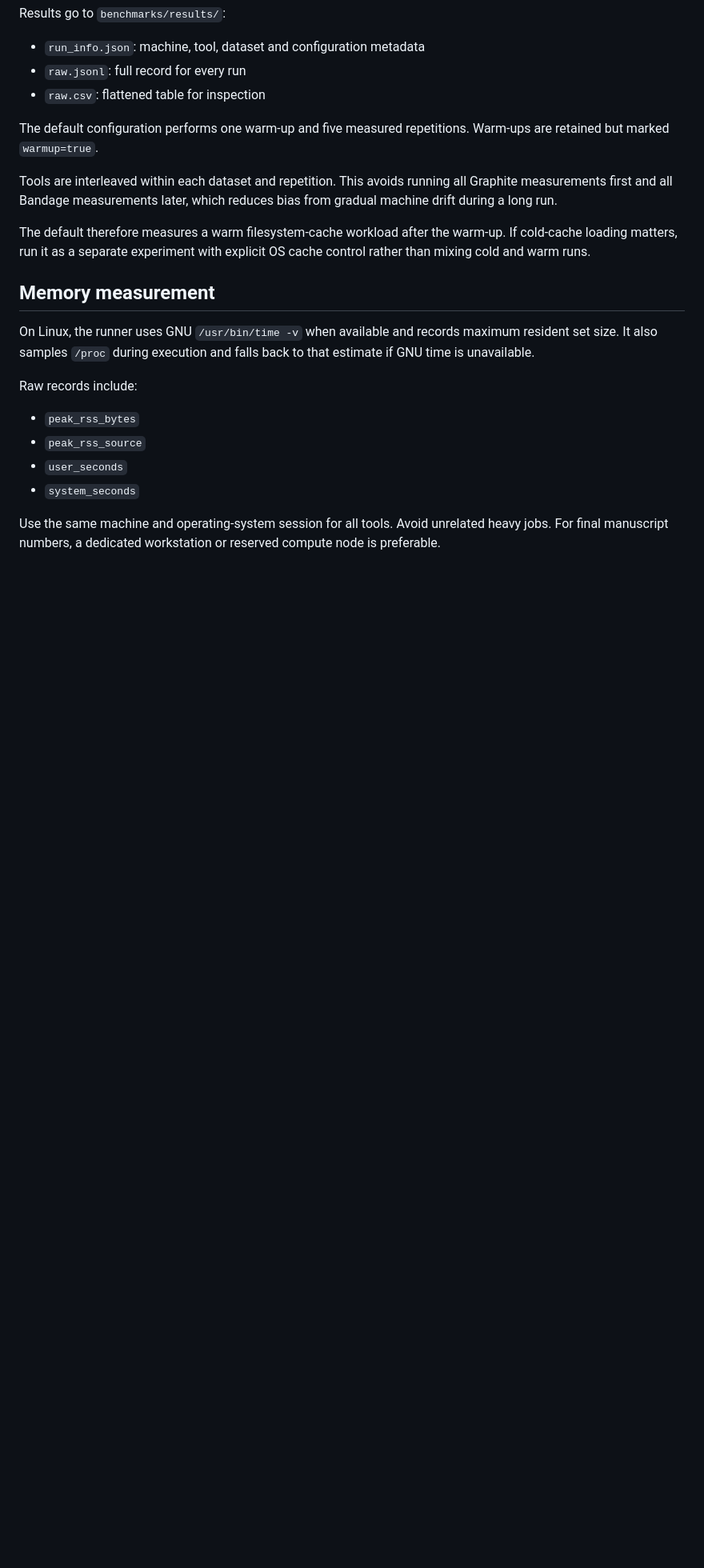
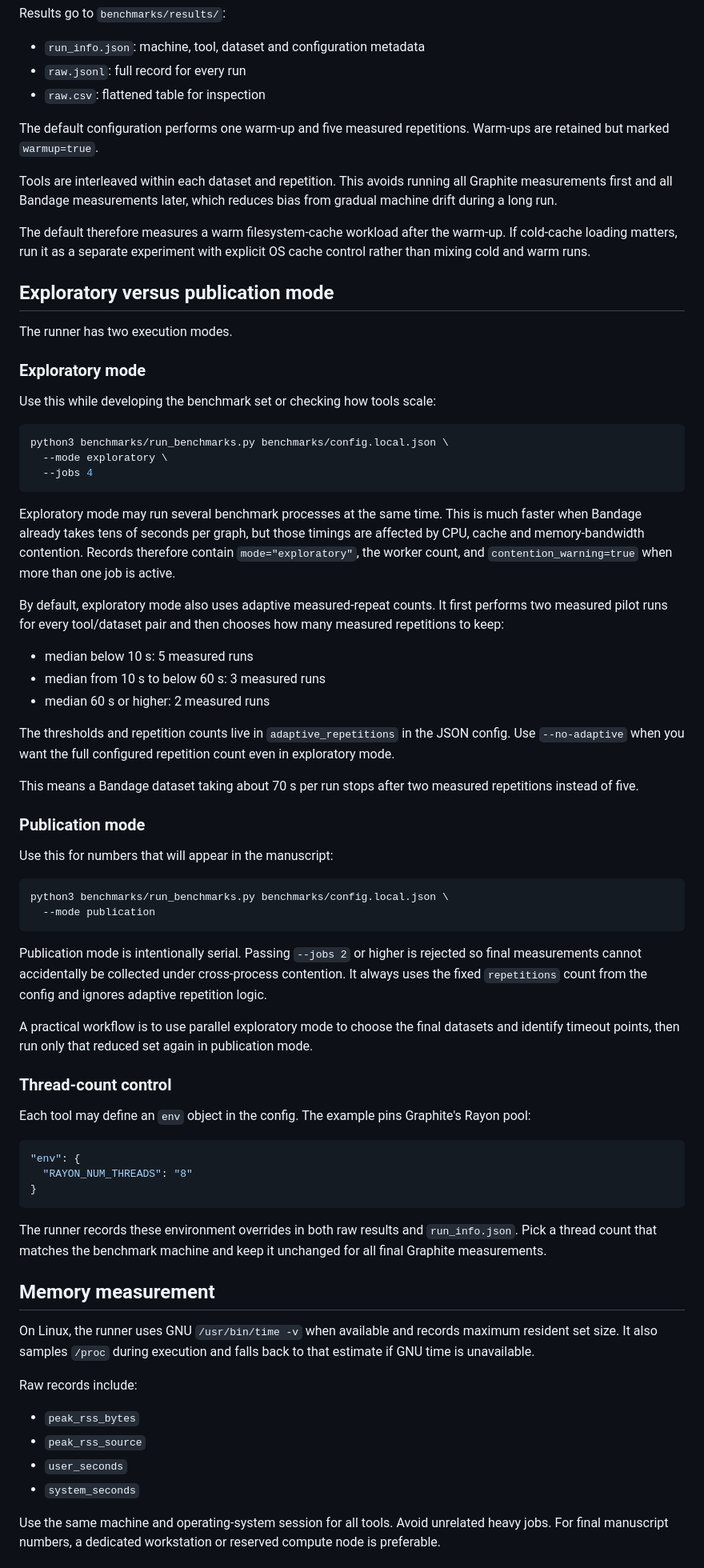
Before and after one commit to CedricHermansBIT/graphite, a Markdown page: benchmarks/README.md, the part around the change. Shown at 80% size. GitHub-like rendering; blank space fills up the shorter version.

Commit message:
Document exploratory and publication benchmark modes

````diff
--- a/benchmarks/README.md
+++ b/benchmarks/README.md
@@ -99,6 +99,59 @@ Tools are interleaved within each dataset and repetition. This avoids running al
 
 The default therefore measures a warm filesystem-cache workload after the warm-up. If cold-cache loading matters, run it as a separate experiment with explicit OS cache control rather than mixing cold and warm runs.
 
+
+## Exploratory versus publication mode
+
+The runner has two execution modes.
+
+### Exploratory mode
+
+Use this while developing the benchmark set or checking how tools scale:
+
+```bash
+python3 benchmarks/run_benchmarks.py benchmarks/config.local.json \
+  --mode exploratory \
+  --jobs 4
+```
+
+Exploratory mode may run several benchmark processes at the same time. This is much faster when Bandage already takes tens of seconds per graph, but those timings are affected by CPU, cache and memory-bandwidth contention. Records therefore contain `mode="exploratory"`, the worker count, and `contention_warning=true` when more than one job is active.
+
+By default, exploratory mode also uses adaptive measured-repeat counts. It first performs two measured pilot runs for every tool/dataset pair and then chooses how many measured repetitions to keep:
+
+- median below 10 s: 5 measured runs
+- median from 10 s to below 60 s: 3 measured runs
+- median 60 s or higher: 2 measured runs
+
+The thresholds and repetition counts live in `adaptive_repetitions` in the JSON config. Use `--no-adaptive` when you want the full configured repetition count even in exploratory mode.
+
+This means a Bandage dataset taking about 70 s per run stops after two measured repetitions instead of five.
+
+### Publication mode
+
+Use this for numbers that will appear in the manuscript:
+
+```bash
+python3 benchmarks/run_benchmarks.py benchmarks/config.local.json \
+  --mode publication
+```
+
+Publication mode is intentionally serial. Passing `--jobs 2` or higher is rejected so final measurements cannot accidentally be collected under cross-process contention. It always uses the fixed `repetitions` count from the config and ignores adaptive repetition logic.
+
+A practical workflow is to use parallel exploratory mode to choose the final datasets and identify timeout points, then run only that reduced set again in publication mode.
+
+### Thread-count control
+
+Each tool may define an `env` object in the config. The example pins Graphite's Rayon pool:
+
+```json
+"env": {
+  "RAYON_NUM_THREADS": "8"
+}
+```
+
+The runner records these environment overrides in both raw results and `run_info.json`. Pick a thread count that matches the benchmark machine and keep it unchanged for all final Graphite measurements.
+
+
 ## Memory measurement
 
 On Linux, the runner uses GNU `/usr/bin/time -v` when available and records maximum resident set size. It also samples `/proc` during execution and falls back to that estimate if GNU time is unavailable.
````
